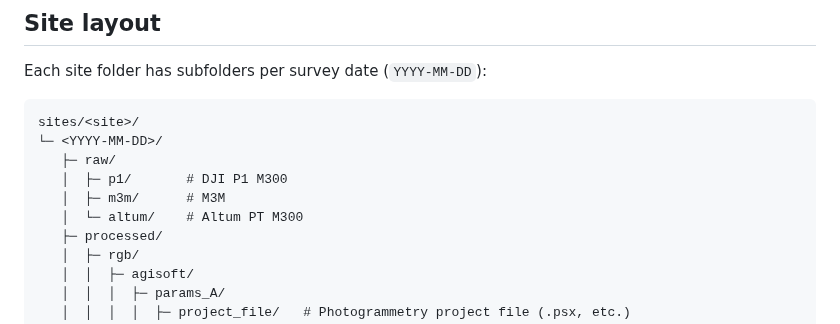
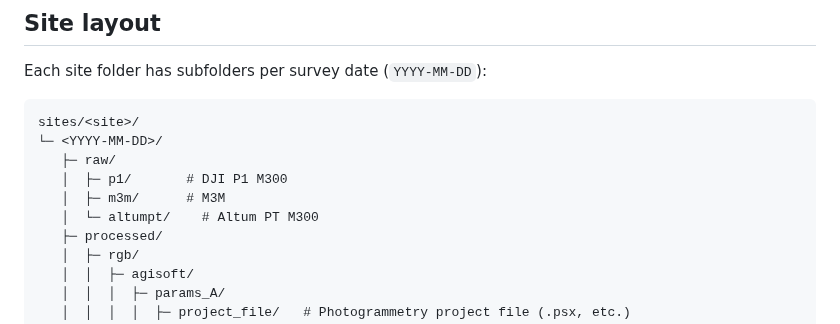
Before and after one commit to Narmilan-A/Smart-Vegetation-Mapping-Workshop, a Markdown page: additional_resources/AQIRF_folder_structure_v6.md, the part around the change. Drawn GitHub-style.

```diff
--- a/additional_resources/AQIRF_folder_structure_v6.md
+++ b/additional_resources/AQIRF_folder_structure_v6.md
@@ -21,7 +21,7 @@ sites/<site>/
    ├─ raw/
    │  ├─ p1/       # DJI P1 M300
    │  ├─ m3m/      # M3M
-   │  └─ altum/    # Altum PT M300
+   │  └─ altumpt/    # Altum PT M300
    ├─ processed/
    │  ├─ rgb/
    │  │  ├─ agisoft/
```
